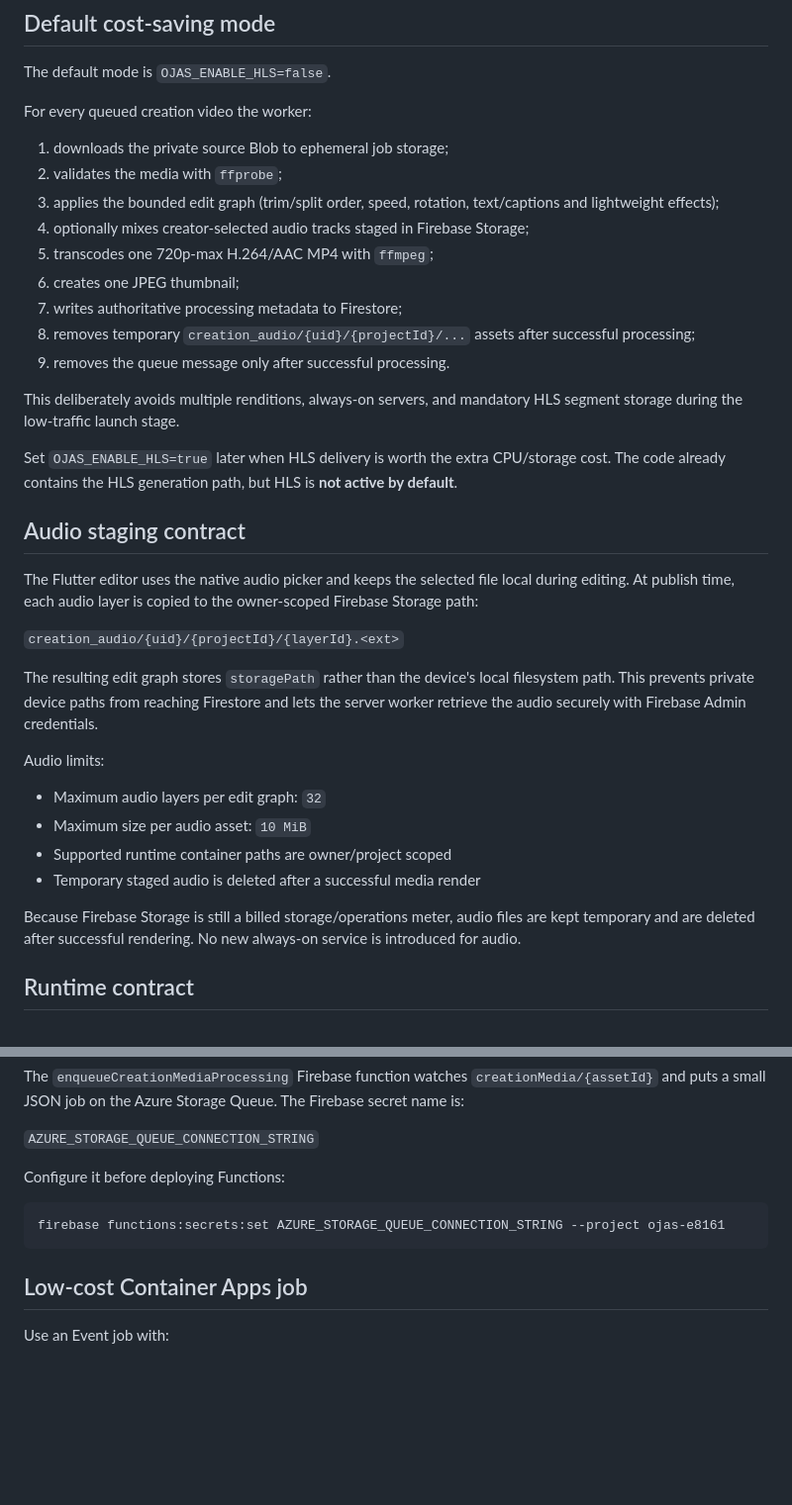
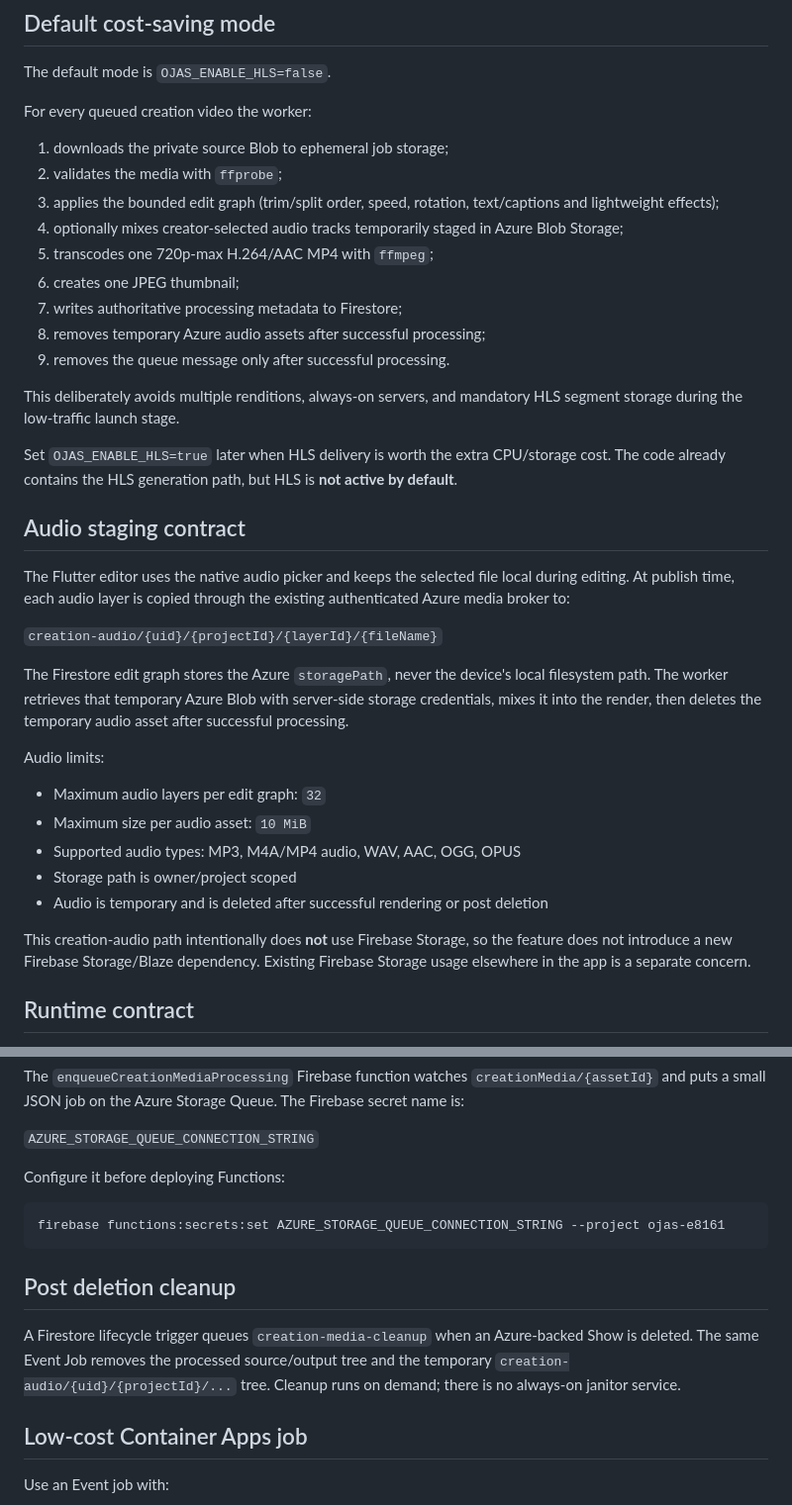
Before and after one commit to 1rachit-tech/Ojas--world, a Markdown page: azure_media_worker/README.md, 2 parts joined by grey strips. Shown at 99% size. Drawn GitHub-style; blank space fills up the shorter version.

Commit message:
docs: document Azure-only temporary creation audio

````diff
--- a/azure_media_worker/README.md
+++ b/azure_media_worker/README.md
@@ -11,11 +11,11 @@ For every queued creation video the worker:
 1. downloads the private source Blob to ephemeral job storage;
 2. validates the media with `ffprobe`;
 3. applies the bounded edit graph (trim/split order, speed, rotation, text/captions and lightweight effects);
-4. optionally mixes creator-selected audio tracks staged in Firebase Storage;
+4. optionally mixes creator-selected audio tracks temporarily staged in Azure Blob Storage;
 5. transcodes one 720p-max H.264/AAC MP4 with `ffmpeg`;
 6. creates one JPEG thumbnail;
 7. writes authoritative processing metadata to Firestore;
-8. removes temporary `creation_audio/{uid}/{projectId}/...` assets after successful processing;
+8. removes temporary Azure audio assets after successful processing;
 9. removes the queue message only after successful processing.
 
 This deliberately avoids multiple renditions, always-on servers, and mandatory HLS segment storage during the low-traffic launch stage.
@@ -24,20 +24,21 @@ Set `OJAS_ENABLE_HLS=true` later when HLS delivery is worth the extra CPU/storag
 
 ## Audio staging contract
 
-The Flutter editor uses the native audio picker and keeps the selected file local during editing. At publish time, each audio layer is copied to the owner-scoped Firebase Storage path:
+The Flutter editor uses the native audio picker and keeps the selected file local during editing. At publish time, each audio layer is copied through the existing authenticated Azure media broker to:
 
-`creation_audio/{uid}/{projectId}/{layerId}.<ext>`
+`creation-audio/{uid}/{projectId}/{layerId}/{fileName}`
 
-The resulting edit graph stores `storagePath` rather than the device's local filesystem path. This prevents private device paths from reaching Firestore and lets the server worker retrieve the audio securely with Firebase Admin credentials.
+The Firestore edit graph stores the Azure `storagePath`, never the device's local filesystem path. The worker retrieves that temporary Azure Blob with server-side storage credentials, mixes it into the render, then deletes the temporary audio asset after successful processing.
 
 Audio limits:
 
 - Maximum audio layers per edit graph: `32`
 - Maximum size per audio asset: `10 MiB`
-- Supported runtime container paths are owner/project scoped
-- Temporary staged audio is deleted after a successful media render
+- Supported audio types: MP3, M4A/MP4 audio, WAV, AAC, OGG, OPUS
+- Storage path is owner/project scoped
+- Audio is temporary and is deleted after successful rendering or post deletion
 
-Because Firebase Storage is still a billed storage/operations meter, audio files are kept temporary and are deleted after successful rendering. No new always-on service is introduced for audio.
+This creation-audio path intentionally does **not** use Firebase Storage, so the feature does not introduce a new Firebase Storage/Blaze dependency. Existing Firebase Storage usage elsewhere in the app is a separate concern.
 
 ## Runtime contract
 
@@ -66,6 +67,10 @@ Configure it before deploying Functions:
 firebase functions:secrets:set AZURE_STORAGE_QUEUE_CONNECTION_STRING --project ojas-e8161
 ```
 
+## Post deletion cleanup
+
+A Firestore lifecycle trigger queues `creation-media-cleanup` when an Azure-backed Show is deleted. The same Event Job removes the processed source/output tree and the temporary `creation-audio/{uid}/{projectId}/...` tree. Cleanup runs on demand; there is no always-on janitor service.
+
 ## Low-cost Container Apps job
 
 Use an Event job with:
````
